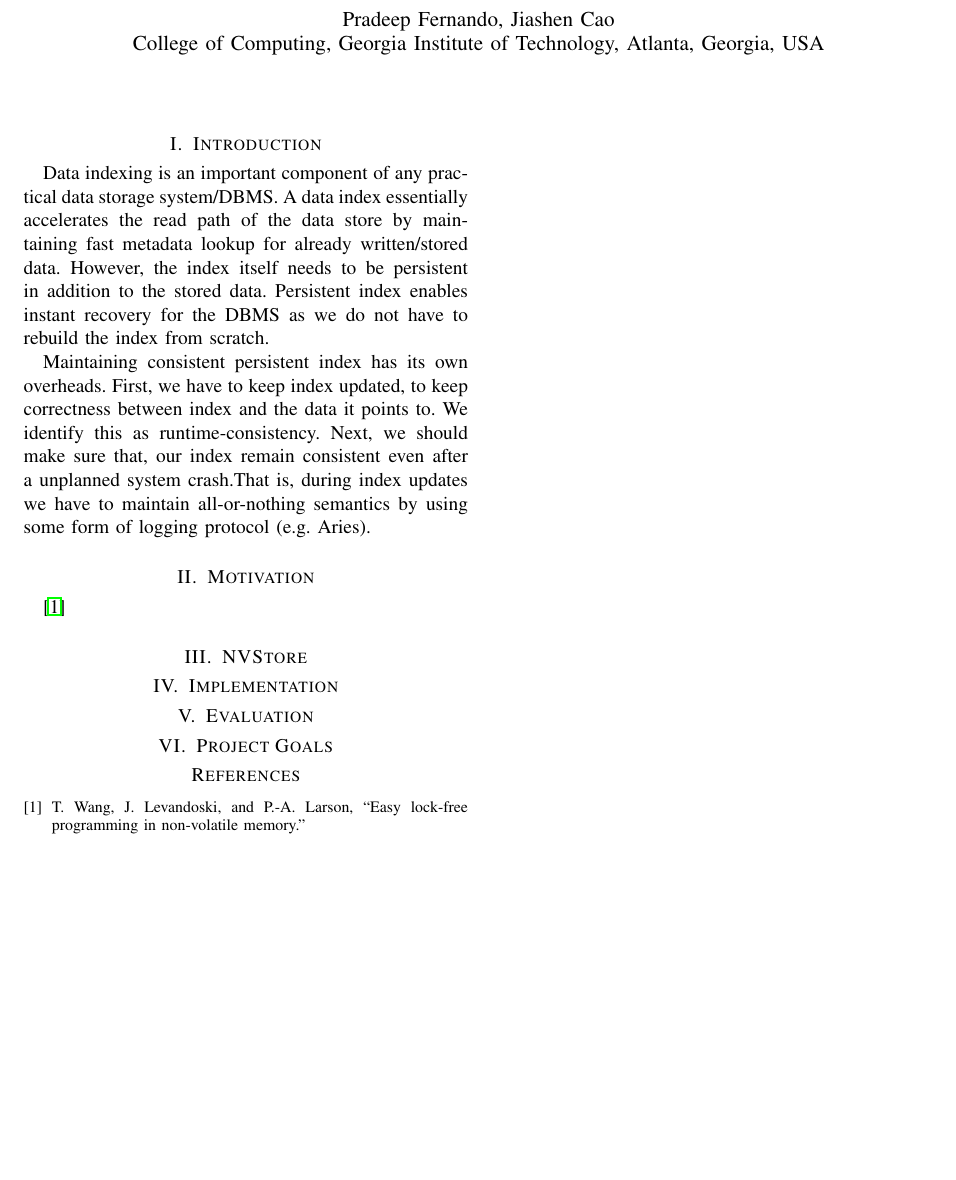
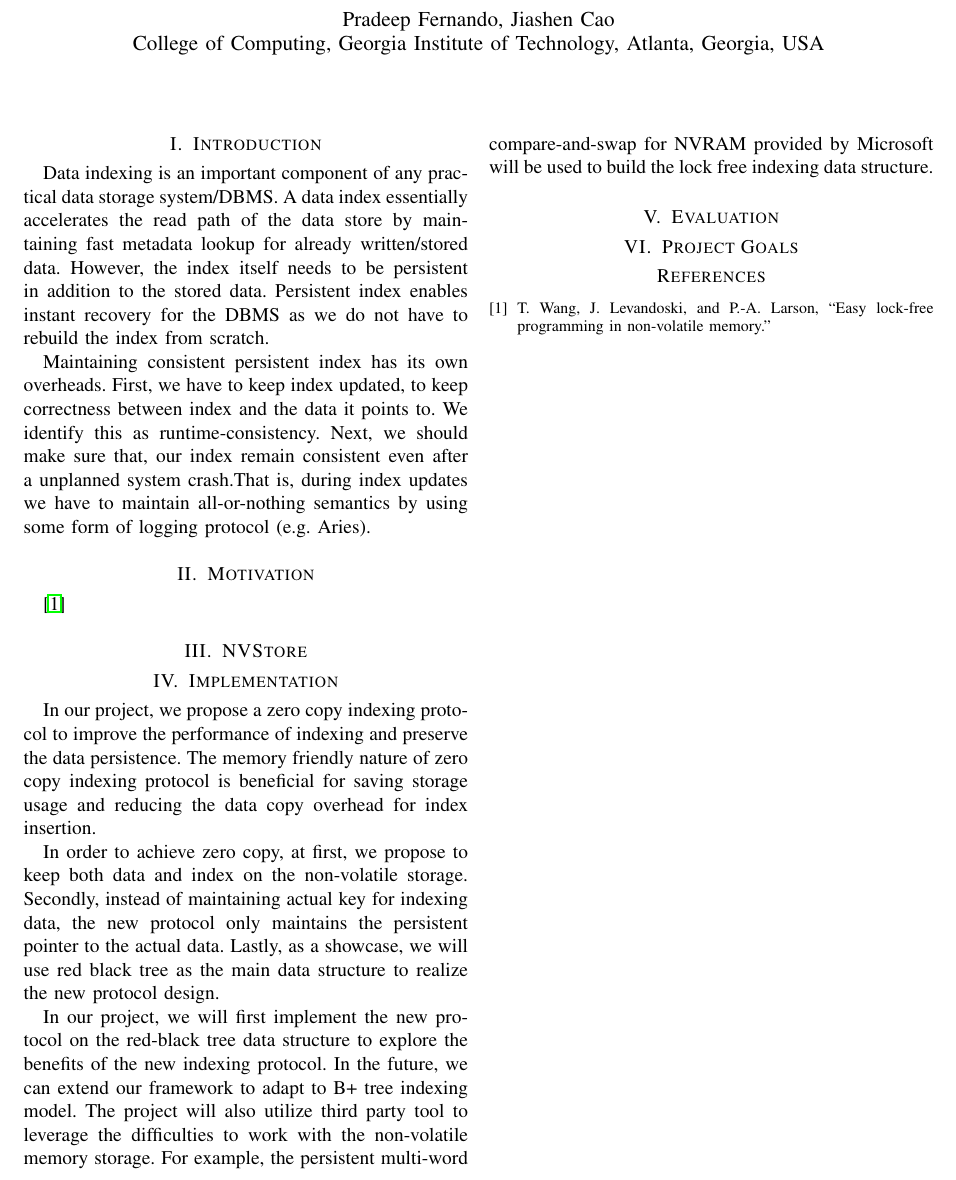
Before and after one commit to pradeepfn/DBProject, a LaTeX paper (paper.tex, which reads impl.tex): part of the page, cut so that both start at the same text, the shorter picture padded with empty space. Compiled offline with pdfLaTeX.

Commit message:
implementation

```diff
--- a/impl.tex
+++ b/impl.tex
@@ -1,5 +1,10 @@
 \section{Implementation}
 %how to validate implementation
+In our project, we propose a zero copy indexing protocol to improve the performance of indexing and preserve the data persistence. The memory friendly nature of zero copy indexing protocol is beneficial for saving storage usage and reducing the data copy overhead for index insertion.
+
+In order to achieve zero copy, at first, we propose to keep both data and index on the non-volatile storage. Secondly, instead of maintaining actual key for indexing data, the new protocol only maintains the persistent pointer to the actual data. Lastly, as a showcase, we will use red black tree as the main data structure to realize the new protocol design.
+
+In our project, we will first implement the new protocol on the red-black tree data structure to explore the benefits of the new indexing protocol. In the future, we can extend our framework to adapt to B+ tree indexing model. The project will also utilize third party tool to leverage the difficulties to work with the non-volatile memory storage. For example, the persistent multi-word compare-and-swap for NVRAM provided by Microsoft will be used to build the lock free indexing data structure.
 
 \section{Evaluation}
 %evaluate performance
```
